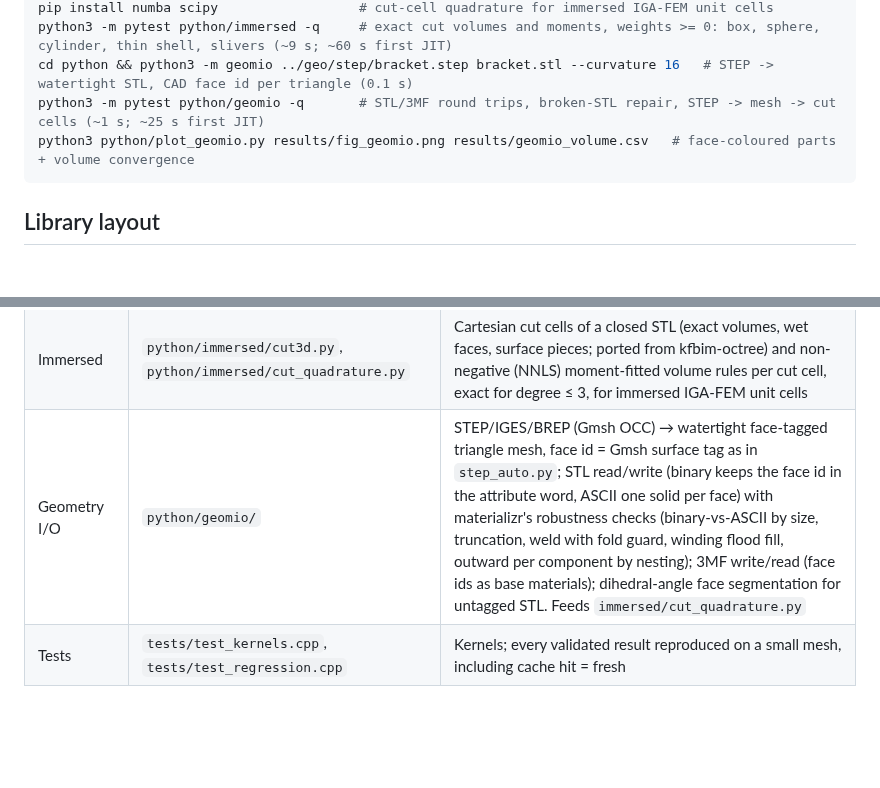
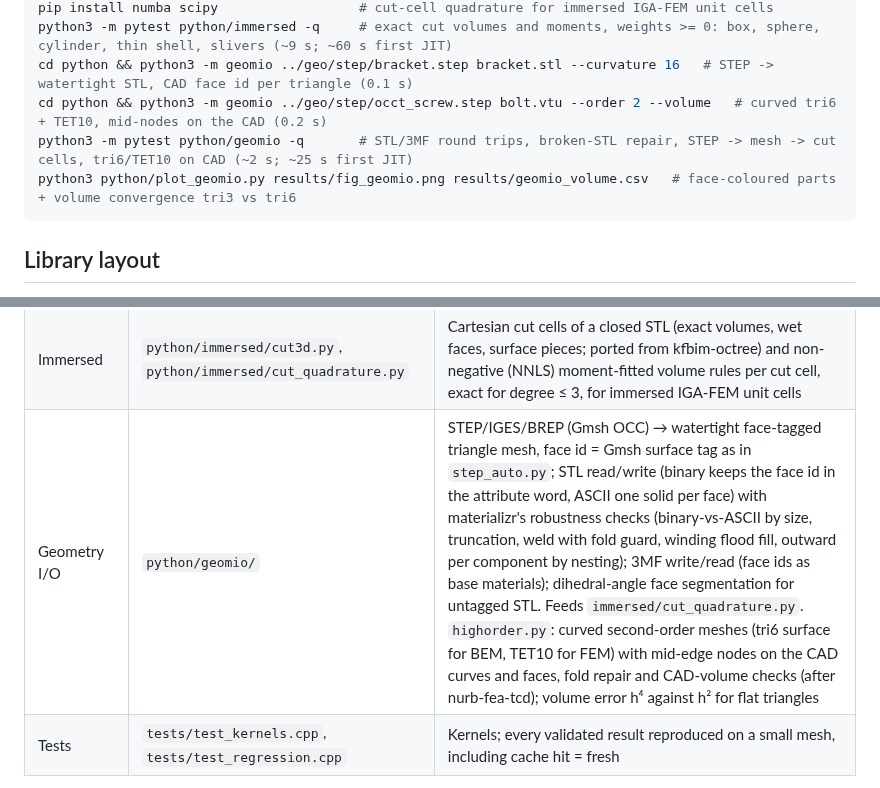
Before and after one commit to Fakasht10/Igabem-elasticity-, a Markdown page: README.md, 2 parts joined by grey strips. GitHub-like rendering; blank space fills up the shorter version.

````diff
--- a/README.md
+++ b/README.md
@@ -71,8 +71,9 @@ python3 -m pytest python/test_step_auto.py -q  # plate, bracket, OCCT screw: wat
 pip install numba scipy                  # cut-cell quadrature for immersed IGA-FEM unit cells
 python3 -m pytest python/immersed -q     # exact cut volumes and moments, weights >= 0: box, sphere, cylinder, thin shell, slivers (~9 s; ~60 s first JIT)
 cd python && python3 -m geomio ../geo/step/bracket.step bracket.stl --curvature 16   # STEP -> watertight STL, CAD face id per triangle (0.1 s)
-python3 -m pytest python/geomio -q       # STL/3MF round trips, broken-STL repair, STEP -> mesh -> cut cells (~1 s; ~25 s first JIT)
-python3 python/plot_geomio.py results/fig_geomio.png results/geomio_volume.csv   # face-coloured parts + volume convergence
+cd python && python3 -m geomio ../geo/step/occt_screw.step bolt.vtu --order 2 --volume   # curved tri6 + TET10, mid-nodes on the CAD (0.2 s)
+python3 -m pytest python/geomio -q       # STL/3MF round trips, broken-STL repair, STEP -> mesh -> cut cells, tri6/TET10 on CAD (~2 s; ~25 s first JIT)
+python3 python/plot_geomio.py results/fig_geomio.png results/geomio_volume.csv   # face-coloured parts + volume convergence tri3 vs tri6
 ```
 
 ## Library layout
@@ -92,7 +93,7 @@ values, not new numerics.
 | Plots | `python/plot_probes.py`, `python/render_vtu.py` | Canned probe figures (any component, Cartesian or cylindrical, exact overlay) and a rendered 3D field figure |
 | Problems | `problems/cube_cavity.hpp`, `problems/plate_hole.hpp`, `*_exact_gen.hpp` | Load cases, exact fields, quantities of interest, shared by drivers and tests |
 | Immersed | `python/immersed/cut3d.py`, `python/immersed/cut_quadrature.py` | Cartesian cut cells of a closed STL (exact volumes, wet faces, surface pieces; ported from kfbim-octree) and non-negative (NNLS) moment-fitted volume rules per cut cell, exact for degree ≤ 3, for immersed IGA-FEM unit cells |
-| Geometry I/O | `python/geomio/` | STEP/IGES/BREP (Gmsh OCC) → watertight face-tagged triangle mesh, face id = Gmsh surface tag as in `step_auto.py`; STL read/write (binary keeps the face id in the attribute word, ASCII one solid per face) with materializr's robustness checks (binary-vs-ASCII by size, truncation, weld with fold guard, winding flood fill, outward per component by nesting); 3MF write/read (face ids as base materials); dihedral-angle face segmentation for untagged STL. Feeds `immersed/cut_quadrature.py` |
+| Geometry I/O | `python/geomio/` | STEP/IGES/BREP (Gmsh OCC) → watertight face-tagged triangle mesh, face id = Gmsh surface tag as in `step_auto.py`; STL read/write (binary keeps the face id in the attribute word, ASCII one solid per face) with materializr's robustness checks (binary-vs-ASCII by size, truncation, weld with fold guard, winding flood fill, outward per component by nesting); 3MF write/read (face ids as base materials); dihedral-angle face segmentation for untagged STL. Feeds `immersed/cut_quadrature.py`. `highorder.py`: curved second-order meshes (tri6 surface for BEM, TET10 for FEM) with mid-edge nodes on the CAD curves and faces, fold repair and CAD-volume checks (after nurb-fea-tcd); volume error h⁴ against h² for flat triangles |
 | Tests | `tests/test_kernels.cpp`, `tests/test_regression.cpp` | Kernels; every validated result reproduced on a small mesh, including cache hit = fresh |
 
 Not yet in the library: geometry refinement (still `python/make_geometries.py`). `patch_test` and `dirichlet_test` still
````
Also changed, not shown: results/fig_geomio.png, 7 other files.
